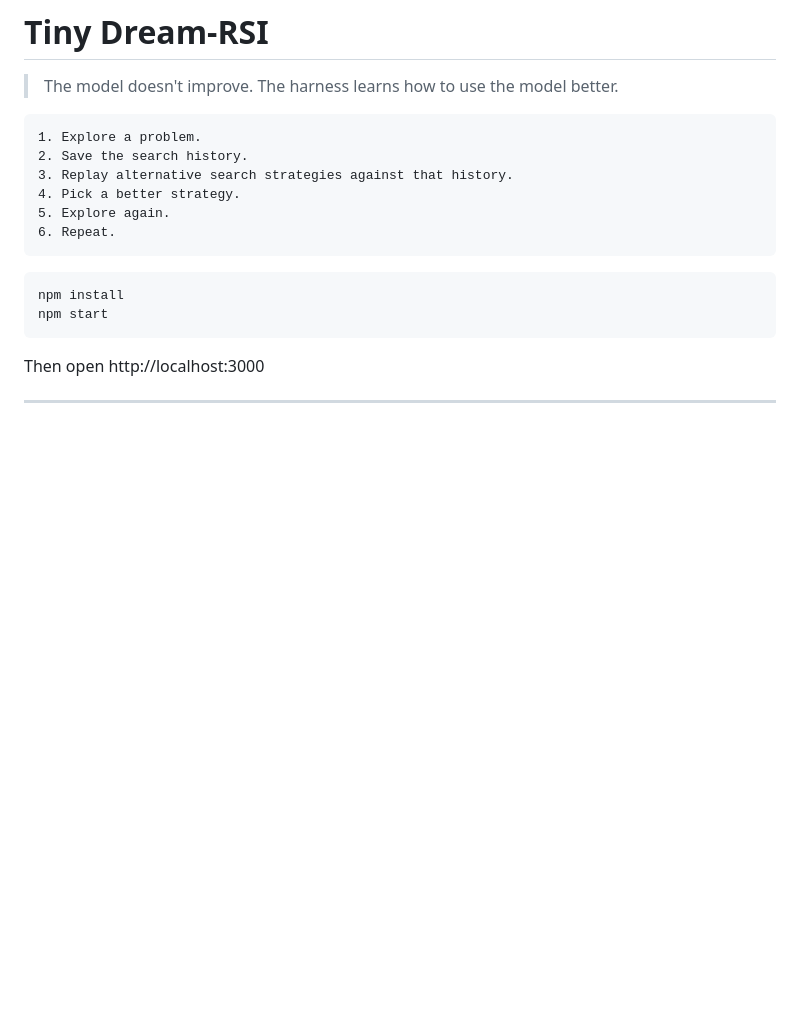
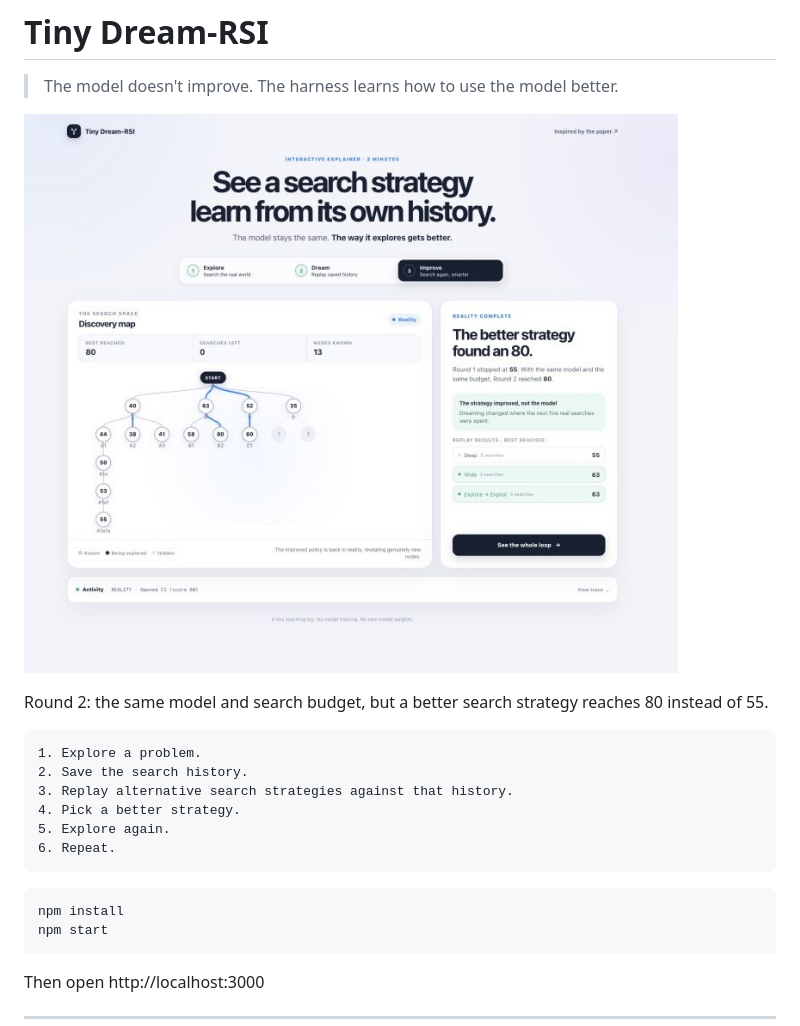
Before and after one commit to prasanna-gyde/tiny-dream-rsi, a Markdown page: README.md, the part around the change. Rendered like a GitHub page; pictures changed too: docs/tiny-dream-rsi-round-2.png (added); blank space fills up the shorter version.

Commit message:
docs: add visualization screenshot (#4)

````diff
--- a/README.md
+++ b/README.md
@@ -2,6 +2,10 @@
 
 > The model doesn't improve.
 > The harness learns how to use the model better.
+
+![Tiny Dream-RSI visualization after the improved search strategy reaches 80](docs/tiny-dream-rsi-round-2.png)
+
+Round 2: the same model and search budget, but a better search strategy reaches 80 instead of 55.
 
 ```text
 1. Explore a problem.
````
